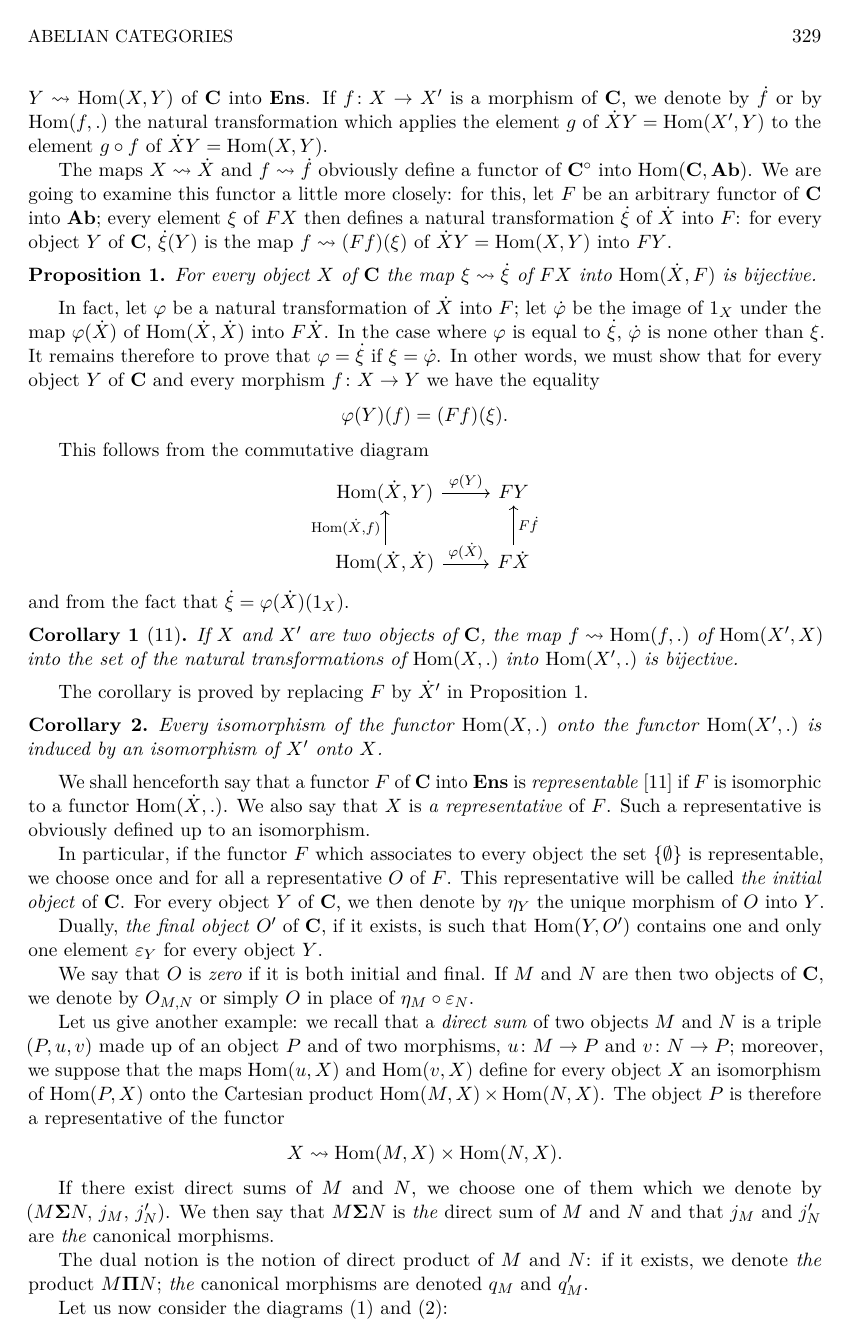
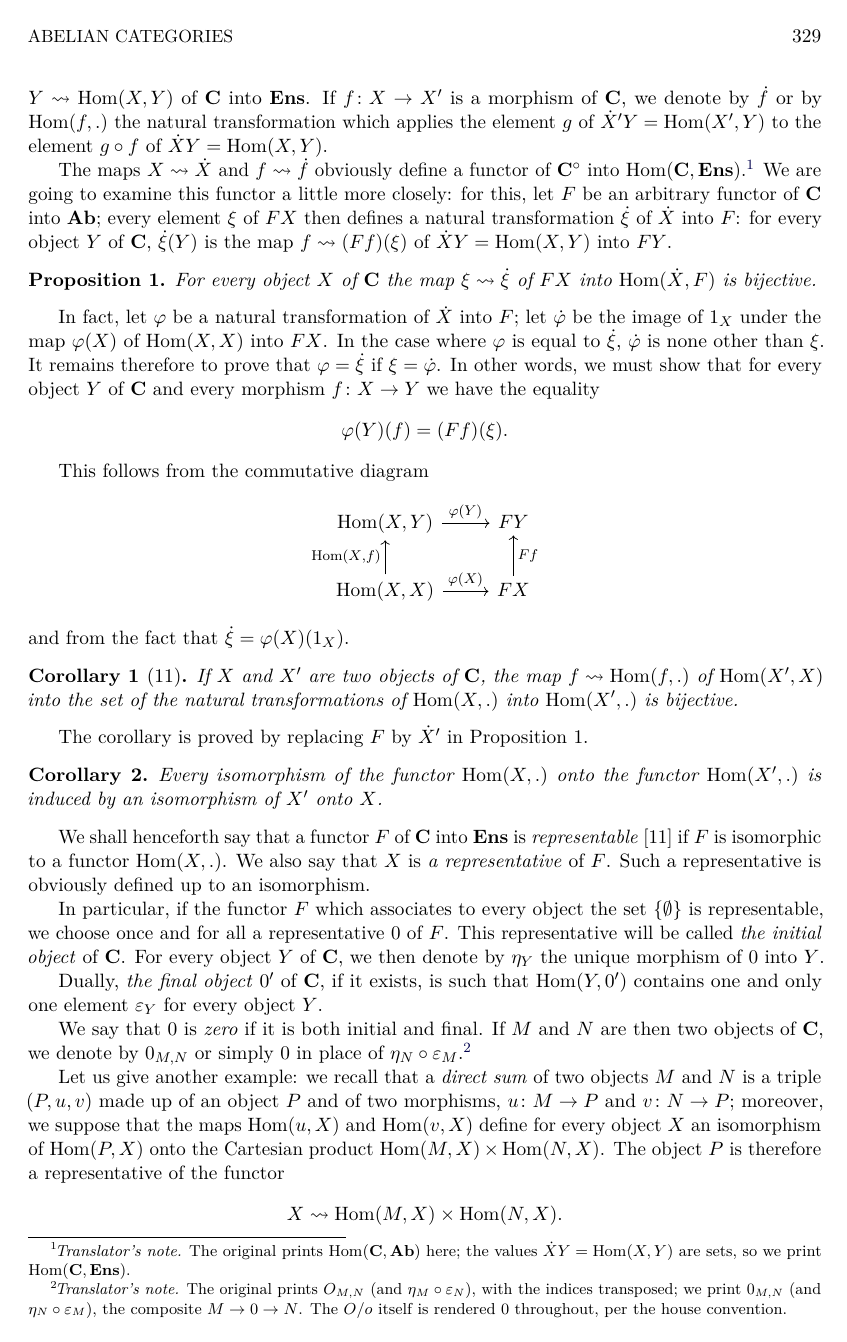
Before and after one commit to winstoncheong/translations, a LaTeX thesis (gabriel-abelian-categories-1962/src/main.tex, which reads gabriel-abelian-categories-1962/src/ch1-03-functors.tex): page 13 of 57. Compiled offline with pdfLaTeX.

Commit message:
Audit Ch. I against the scan; revert the false p337 emendation (pp. 330-345)
The worked AGENTS.md example itself was wrong: p337 prints
f_j-circ-u_ji = v_ji-circ-f_i, which is type-correct (both sides
M_i-to-N_j); the 'correction' was ill-typed. Reverted in body,
header, README and AGENTS.md. Other fixes, each footnoted: Yoneda
dots stripped to scan (phi(X), Hom(X,X), FX), X'-vs-X prime,
Hom(C,Ens) landing, q'_N projection, O/o-to-0 normalisation in
sections 3-4, eta/epsilon index order, neutral 0_MN, Hom(M,M) for
c(M), kernel N-cap-P, dangling Gf_M to Gj_M, bifunctor (.,S,.)
commas. Corrected section page ranges (3: 330-333, 4: 333-335).

```diff
--- a/gabriel-abelian-categories-1962/src/ch1-03-functors.tex
+++ b/gabriel-abelian-categories-1962/src/ch1-03-functors.tex
@@ -64,15 +74,18 @@ isomorphism for every object $M$ of $\Cat$; we then say that $\varphi$ is
 
 Let us now consider two objects $X$ and $Y$ of $\Cat$; since we suppose that
 $\Cat$ is a $\Univ$-category, $\operatorname{Hom}_{\Cat}(X,Y)$ is an element of
-$\Univ$. We denote by $\dot X$, $\operatorname{Hom}_{\Cat}(\dot X,.)$ or
-$\operatorname{Hom}(\dot X,.)$ the functor $Y\leadsto\operatorname{Hom}(X,Y)$
+$\Univ$. We denote by $\dot X$, $\operatorname{Hom}_{\Cat}(X,.)$ or
+$\operatorname{Hom}(X,.)$ the functor $Y\leadsto\operatorname{Hom}(X,Y)$
 of $\Cat$ into $\Ens$. If $f\colon X\to X'$ is a morphism of $\Cat$, we denote
 by $\dot f$ or by $\operatorname{Hom}(f,.)$ the natural transformation which
-applies the element $g$ of $\dot X Y = \operatorname{Hom}(X',Y)$ to the
+applies the element $g$ of $\dot X' Y = \operatorname{Hom}(X',Y)$ to the
 element $g\circ f$ of $\dot X Y = \operatorname{Hom}(X,Y)$.
 
 The maps $X\leadsto\dot X$ and $f\leadsto\dot f$ obviously define a functor of
-$\Cat^{\circ}$ into $\operatorname{Hom}(\Cat,\Ab)$. We are going to examine
+$\Cat^{\circ}$ into $\operatorname{Hom}(\Cat,\Ens)$.\ednote{The original
+prints $\operatorname{Hom}(\Cat,\Ab)$ here; the values
+$\dot XY = \operatorname{Hom}(X,Y)$ are sets, so we print
+$\operatorname{Hom}(\Cat,\Ens)$.} We are going to examine
 this functor a little more closely: for this, let $F$ be an arbitrary functor
 of $\Cat$ into $\Ab$; every element $\xi$ of $FX$ then defines a natural
 transformation $\dot\xi$ of $\dot X$ into $F$: for every object $Y$ of $\Cat$,
@@ -82,13 +95,11 @@ $\dot X Y = \operatorname{Hom}(X,Y)$ into $FY$.
 \begin{proposition}
 For every object $X$ of $\Cat$ the map $\xi\leadsto\dot\xi$ of $FX$ into
 $\operatorname{Hom}(\dot X,F)$ is bijective.
-% The original prints Hom(dot X, F) here, although the proof below makes the
-% codomain F(dot X) = Hom(dot X, dot F); we reproduce the original as printed.
 \end{proposition}
 
 In fact, let $\varphi$ be a natural transformation of $\dot X$ into $F$; let
-$\dot\varphi$ be the image of $1_X$ under the map $\varphi(\dot X)$ of
-$\operatorname{Hom}(\dot X,\dot X)$ into $F\dot X$. In the case where
+$\dot\varphi$ be the image of $1_X$ under the map $\varphi(X)$ of
+$\operatorname{Hom}(X,X)$ into $FX$. In the case where
 $\varphi$ is equal to $\dot\xi$, $\dot\varphi$ is none other than $\xi$. It
 remains therefore to prove that $\varphi = \dot\xi$ if
 $\xi = \dot\varphi$. In other words, we must show that for every object $Y$ of
@@ -100,14 +111,14 @@ $\Cat$ and every morphism $f\colon X\to Y$ we have the equality
 This follows from the commutative diagram
 % The label of the left arrow needs its comma braced: tikz-cd splits the
 % arrow options on top-level commas before it sees the quotes.
-\begin{center}
+\[
 \begin{tikzcd}
-\operatorname{Hom}(\dot X,Y) \arrow[r, "\varphi(Y)"] & FY \\
-\operatorname{Hom}(\dot X,\dot X) \arrow[r, "\varphi(\dot X)"]
-  \arrow[u, "\operatorname{Hom}(\dot X{,}f)"] & F\dot X \arrow[u, "F\dot f"']
+\operatorname{Hom}(X,Y) \arrow[r, "\varphi(Y)"] & FY \\
+\operatorname{Hom}(X,X) \arrow[r, "\varphi(X)"]
+  \arrow[u, "\operatorname{Hom}(X{,}f)"] & FX \arrow[u, "Ff"']
 \end{tikzcd}
-\end{center}
-and from the fact that $\dot\xi = \varphi(\dot X)(1_X)$.
+\]
+and from the fact that $\dot\xi = \varphi(X)(1_X)$.
 
 \begin{corollary}[11]
 If $X$ and $X'$ are two objects of $\Cat$, the map
@@ -125,23 +136,27 @@ $\operatorname{Hom}(X',.)$ is induced by an isomorphism of $X'$ onto $X$.
 
 We shall henceforth say that a functor $F$ of $\Cat$ into $\Ens$ is
 \emph{representable} [11] if $F$ is isomorphic to a functor
-$\operatorname{Hom}(\dot X,.)$. We also say that $X$ is \emph{a
+$\operatorname{Hom}(X,.)$. We also say that $X$ is \emph{a
 representative} of $F$. Such a representative is obviously defined up to an
 isomorphism.
 
 In particular, if the functor $F$ which associates to every object the set
 $\{\emptyset\}$ is representable, we choose once and for all a representative
-$O$ of $F$. This representative will be called \emph{the initial object} of
+$0$ of $F$. This representative will be called \emph{the initial object} of
 $\Cat$. For every object $Y$ of $\Cat$, we then denote by $\eta_Y$ the unique
-morphism of $O$ into $Y$.
+morphism of $0$ into $Y$.
 
-Dually, \emph{the final object} $O'$ of $\Cat$, if it exists, is such that
-$\operatorname{Hom}(Y,O')$ contains one and only one element $\varepsilon_Y$
+Dually, \emph{the final object} $0'$ of $\Cat$, if it exists, is such that
+$\operatorname{Hom}(Y,0')$ contains one and only one element $\varepsilon_Y$
 for every object $Y$.
 
-We say that $O$ is \emph{zero} if it is both initial and final. If $M$ and
-$N$ are then two objects of $\Cat$, we denote by $O_{M,N}$ or simply $O$ in
-place of $\eta_M\circ\varepsilon_N$.
+We say that $0$ is \emph{zero} if it is both initial and final. If $M$ and
+$N$ are then two objects of $\Cat$, we denote by $0_{M,N}$ or simply $0$ in
+place of $\eta_N\circ\varepsilon_M$.\ednote{The original prints
+$O_{M,N}$ (and $\eta_M\circ\varepsilon_N$), with the indices transposed;
+we print $0_{M,N}$ (and $\eta_N\circ\varepsilon_M$), the composite
+$M\to 0\to N$. The $O/o$ itself is rendered $0$ throughout, per the
+house convention.}
 
 Let us give another example: we recall that a \emph{direct sum} of two objects
 $M$ and $N$ is a triple $(P,u,v)$ made up of an object $P$ and of two
@@ -162,4 +177,3 @@ $j_M$ and $j'_N$ are \emph{the} canonical morphisms.
 
 The dual notion is the notion of direct product of $M$ and $N$: if it exists,
 we denote \emph{the} product $M\boldsymbol{\Pi}N$; \emph{the} canonical
-morphisms are denoted $q_M$ and $q'_M$.
```
Also changed, not shown: AGENTS.md (+8 -4 lines), gabriel-abelian-categories-1962/src/ch1-04-additive-categories.tex (+23 -12 lines), gabriel-abelian-categories-1962/src/ch1-05-abelian-categories.tex (+11 -4 lines), gabriel-abelian-categories-1962/src/ch1-06-generators-and-limits.tex (+3 -6 lines), gabriel-abelian-categories-1962/src/ch1-07-adjoint-functors.tex (+14 -4 lines), gabriel-abelian-categories-1962/src/ch1-09-enough-injectives.tex (+13 -2 lines), gabriel-abelian-categories-1962/README.md, gabriel-abelian-categories-1962/src/ch1-03-functors.tex (27 more changed lines).
